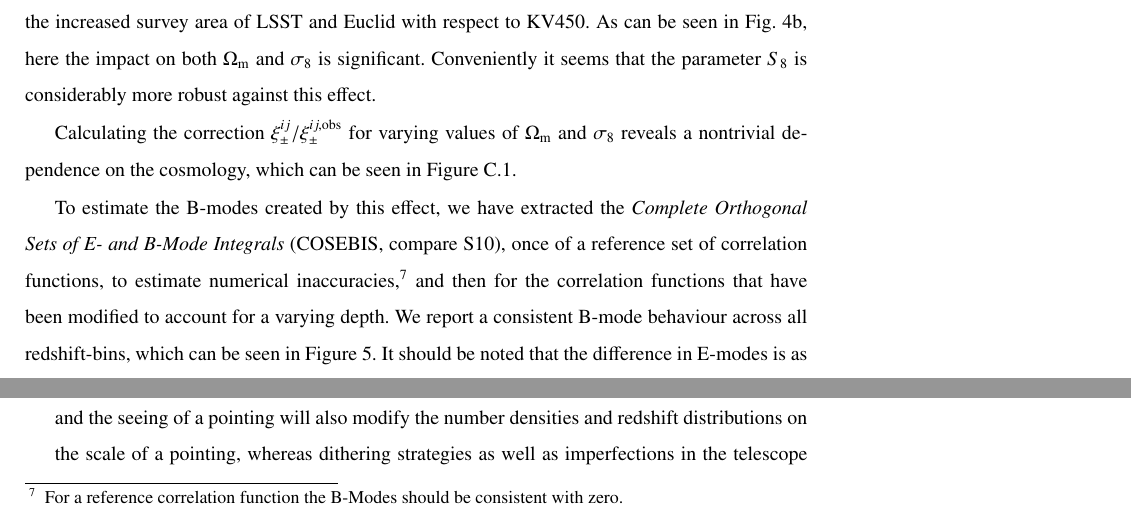
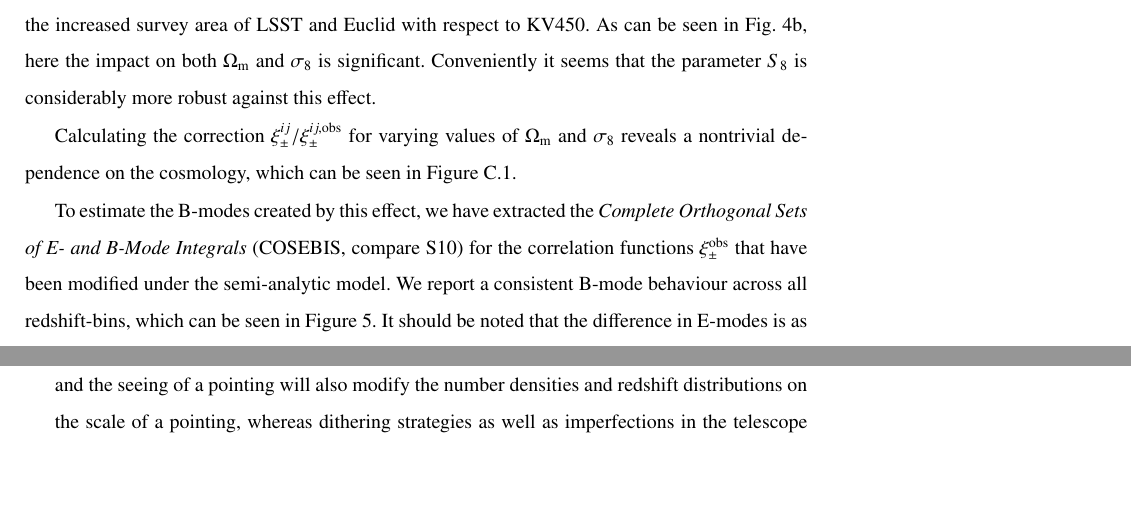
Before and after one commit to SmallVark/paper_varying_depth, a LaTeX paper (paperdraft.tex): two parts of page 12 of 24, joined at a grey line, cut so that both start at the same text, the shorter picture padded with empty space. Compiled offline with pdfLaTeX.

Commit message:
removed cosebis of reference function

```diff
--- a/paperdraft.tex
+++ b/paperdraft.tex
@@ -343,7 +343,9 @@ As the next step we chose a fiducial cosmology $\b \Phi$ and computed reference
 
 Calculating the correction $\xi_\pm^{ij}/\xi_\pm^{ij,\rm{obs}}$ for varying values of $\Omega_{\rm{m}}$ and $\sigma_8$ reveals a nontrivial dependence on the cosmology, which can be seen in Figure \ref{fig:comparecosmo}.
 
-To estimate the B-modes created by this effect, we have extracted the \emph{Complete Orthogonal Sets of E- and B-Mode Integrals} (COSEBIS, compare S10), once of a reference set of correlation functions, to estimate numerical inaccuracies,\footnote{For a reference correlation function the B-Modes should be consistent with zero.} and then for the correlation functions that have been modified to account for a varying depth. We report a consistent B-mode behaviour across all redshift-bins, which can be seen in Figure \ref{fig:bmodes_cosebi}. It should be noted that the difference in E-modes is as large as the B-modes, which suggests that any significant change in the cosmological parameters due to a varying depth will also yield the significant detection of B-modes.\todo{add reference in the figure as soon as marika's paper is on arxiv}
+To estimate the B-modes created by this effect, we have extracted the \emph{Complete Orthogonal Sets of E- and B-Mode Integrals} (COSEBIS, compare S10)
+%, once of a reference set of correlation functions, to estimate numerical inaccuracies,\footnote{For a reference correlation function the B-Modes should be consistent with zero.} and then
+ for the correlation functions $\xi_\pm^{\rm{obs}}$ that have been modified under the semi-analytic model. We report a consistent B-mode behaviour across all redshift-bins, which can be seen in Figure \ref{fig:bmodes_cosebi}. It should be noted that the difference in E-modes is as large as the B-modes, which suggests that any significant change in the cosmological parameters due to a varying depth will also yield the significant detection of B-modes.\todo{add reference in the figure as soon as marika's paper is on arxiv}
 
 
 \begin{figure}
```
Also changed, not shown: paperdraft.pdf.
